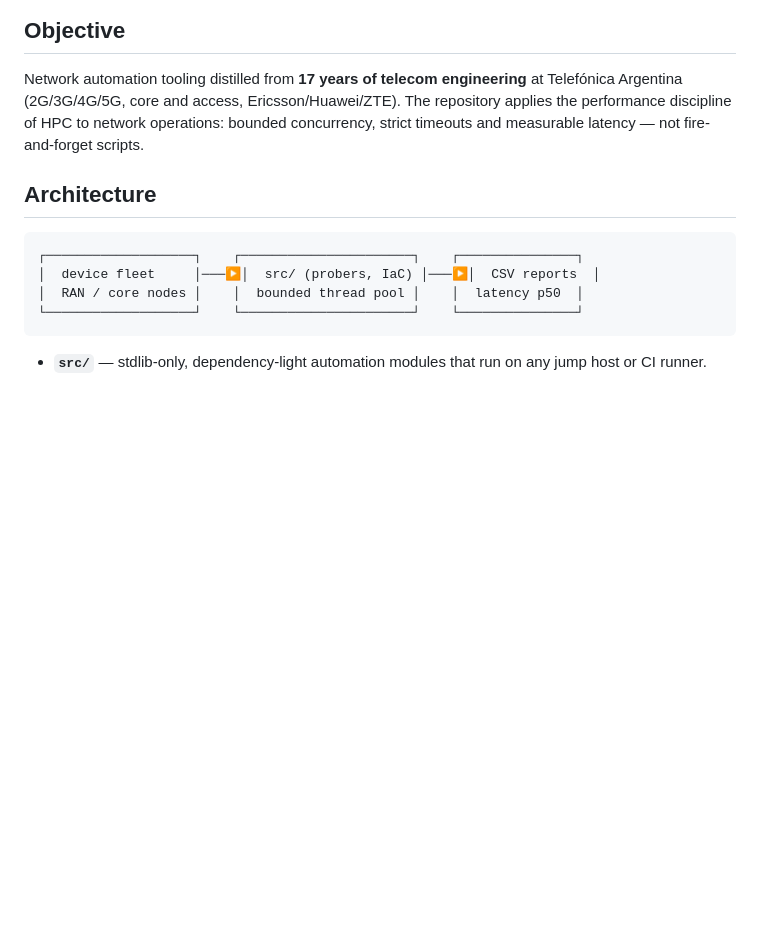
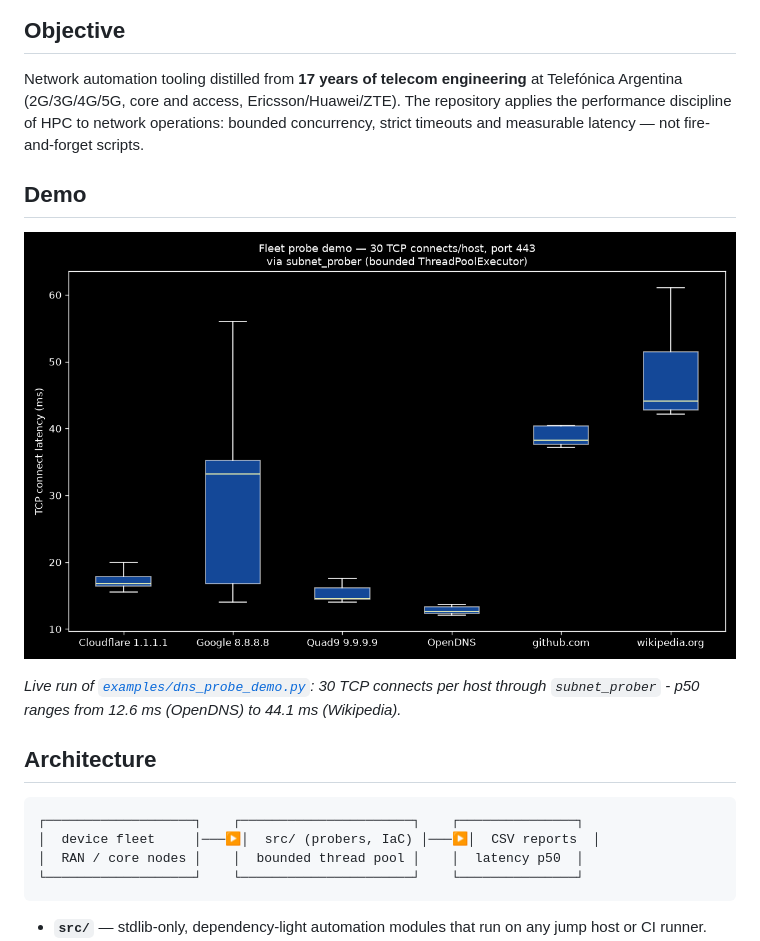
Before and after one commit to maezgonz/telco-network-automation, a Markdown page: README.md, the part around the change. GitHub-like rendering; pictures changed too: docs/img/dns_probe_demo.png (added); blank space fills up the shorter version.

Commit message:
docs: add fleet probe demo chart (real run vs public resolvers)

```diff
--- a/README.md
+++ b/README.md
@@ -7,6 +7,12 @@
 ## Objective
 
 Network automation tooling distilled from **17 years of telecom engineering** at Telefónica Argentina (2G/3G/4G/5G, core and access, Ericsson/Huawei/ZTE). The repository applies the performance discipline of HPC to network operations: bounded concurrency, strict timeouts and measurable latency — not fire-and-forget scripts.
+
+## Demo
+
+![Fleet probe demo - TCP connect latency distribution across public resolvers](docs/img/dns_probe_demo.png)
+
+*Live run of [`examples/dns_probe_demo.py`](examples/dns_probe_demo.py): 30 TCP connects per host through `subnet_prober` - p50 ranges from 12.6 ms (OpenDNS) to 44.1 ms (Wikipedia).*
 
 ## Architecture
 
```
Also changed, not shown: 1 other file.
